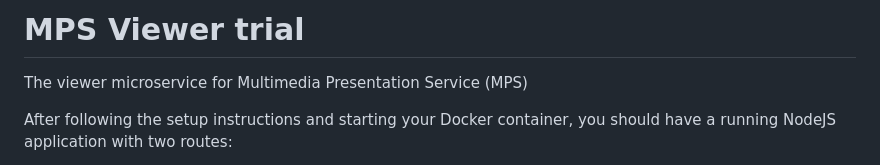
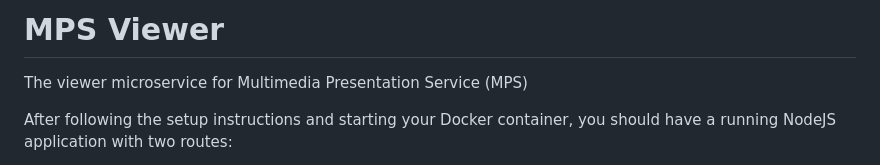
Before and after one commit to harvard-lts/mps-viewer, a Markdown page: README.md, the part around the change. Drawn GitHub-style.

Commit message:
Update README.md
fix readme

```diff
--- a/README.md
+++ b/README.md
@@ -1,4 +1,4 @@
-# MPS Viewer trial
+# MPS Viewer
 The viewer microservice for Multimedia Presentation Service (MPS)
 
 After following the setup instructions and starting your Docker container, you should have a running NodeJS application with two routes:
```
